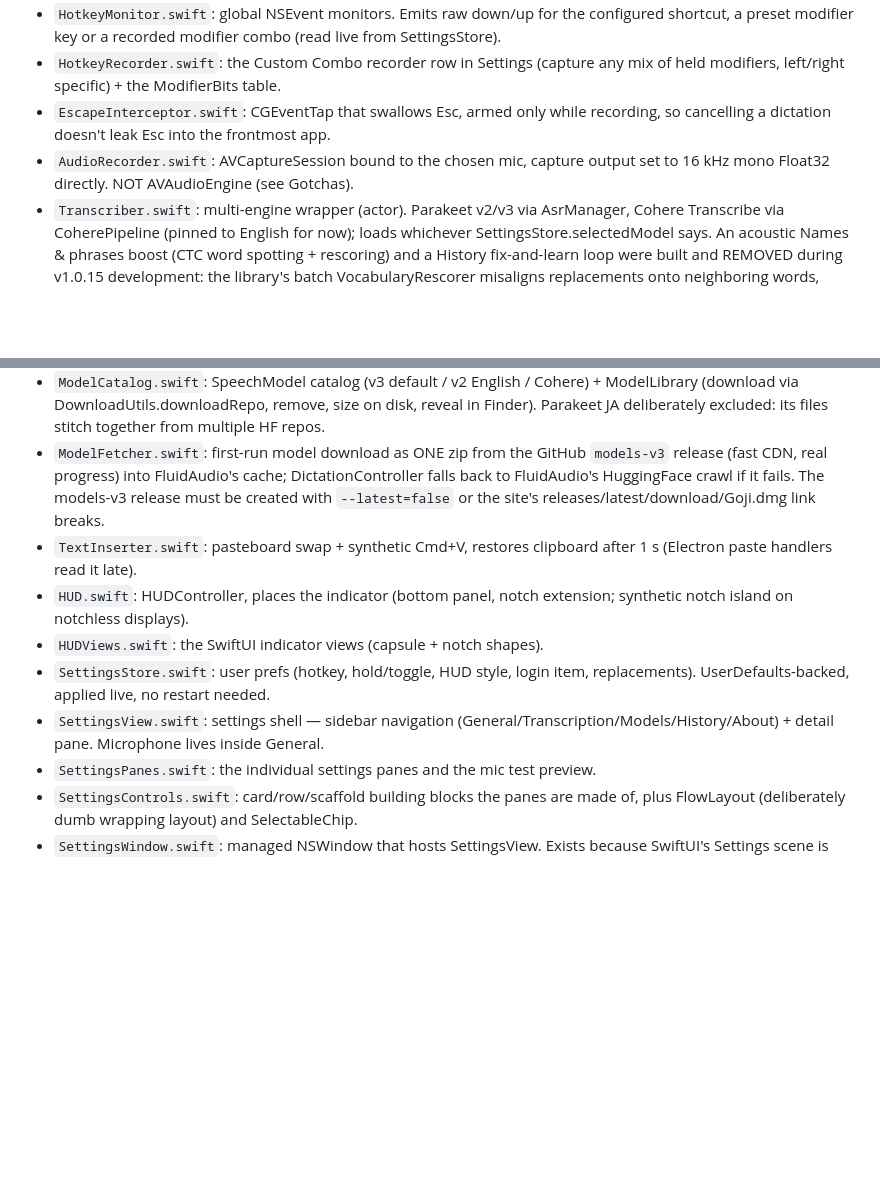
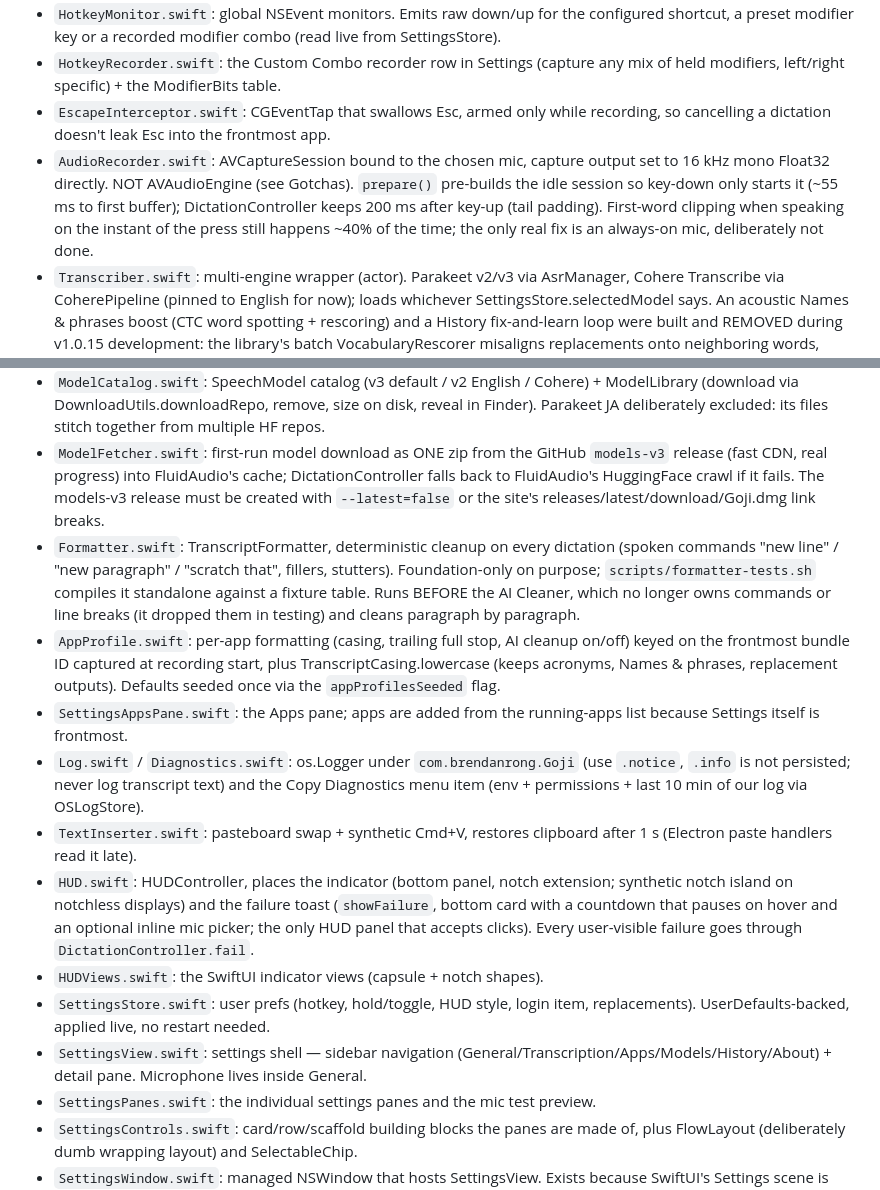
Before and after one commit to brendanrong/goji, a Markdown page: CLAUDE.md, 2 parts joined by grey strips. GitHub-like rendering; blank space fills up the shorter version.

Commit message:
docs: CLAUDE.md covers formatter, app profiles, logging, failure toast, clipping numbers

```diff
--- a/CLAUDE.md
+++ b/CLAUDE.md
@@ -19,15 +19,19 @@ Read PRD.md for scope. v1 is the core loop plus a lean settings window. Don't go
 - `HotkeyMonitor.swift`: global NSEvent monitors. Emits raw down/up for the configured shortcut, a preset modifier key or a recorded modifier combo (read live from SettingsStore).
 - `HotkeyRecorder.swift`: the Custom Combo recorder row in Settings (capture any mix of held modifiers, left/right specific) + the ModifierBits table.
 - `EscapeInterceptor.swift`: CGEventTap that swallows Esc, armed only while recording, so cancelling a dictation doesn't leak Esc into the frontmost app.
-- `AudioRecorder.swift`: AVCaptureSession bound to the chosen mic, capture output set to 16 kHz mono Float32 directly. NOT AVAudioEngine (see Gotchas).
+- `AudioRecorder.swift`: AVCaptureSession bound to the chosen mic, capture output set to 16 kHz mono Float32 directly. NOT AVAudioEngine (see Gotchas). `prepare()` pre-builds the idle session so key-down only starts it (~55 ms to first buffer); DictationController keeps 200 ms after key-up (tail padding). First-word clipping when speaking on the instant of the press still happens ~40% of the time; the only real fix is an always-on mic, deliberately not done.
 - `Transcriber.swift`: multi-engine wrapper (actor). Parakeet v2/v3 via AsrManager, Cohere Transcribe via CoherePipeline (pinned to English for now); loads whichever SettingsStore.selectedModel says. An acoustic Names & phrases boost (CTC word spotting + rescoring) and a History fix-and-learn loop were built and REMOVED during v1.0.15 development: the library's batch VocabularyRescorer misaligns replacements onto neighboring words, custom confirmation missed true positives, and learned-alias substitution compounded errors on genuinely hard words. Vocabulary corrections run through the Cleaner prompt only; deterministic fixes are the user's Word replacements. Do not revive any learning path without an offline test harness of recorded audio; see git history around v1.0.15.
 - `ModelCatalog.swift`: SpeechModel catalog (v3 default / v2 English / Cohere) + ModelLibrary (download via DownloadUtils.downloadRepo, remove, size on disk, reveal in Finder). Parakeet JA deliberately excluded: its files stitch together from multiple HF repos.
 - `ModelFetcher.swift`: first-run model download as ONE zip from the GitHub `models-v3` release (fast CDN, real progress) into FluidAudio's cache; DictationController falls back to FluidAudio's HuggingFace crawl if it fails. The models-v3 release must be created with `--latest=false` or the site's releases/latest/download/Goji.dmg link breaks.
+- `Formatter.swift`: TranscriptFormatter, deterministic cleanup on every dictation (spoken commands "new line" / "new paragraph" / "scratch that", fillers, stutters). Foundation-only on purpose; `scripts/formatter-tests.sh` compiles it standalone against a fixture table. Runs BEFORE the AI Cleaner, which no longer owns commands or line breaks (it dropped them in testing) and cleans paragraph by paragraph.
+- `AppProfile.swift`: per-app formatting (casing, trailing full stop, AI cleanup on/off) keyed on the frontmost bundle ID captured at recording start, plus TranscriptCasing.lowercase (keeps acronyms, Names & phrases, replacement outputs). Defaults seeded once via the `appProfilesSeeded` flag.
+- `SettingsAppsPane.swift`: the Apps pane; apps are added from the running-apps list because Settings itself is frontmost.
+- `Log.swift` / `Diagnostics.swift`: os.Logger under `com.brendanrong.Goji` (use `.notice`, `.info` is not persisted; never log transcript text) and the Copy Diagnostics menu item (env + permissions + last 10 min of our log via OSLogStore).
 - `TextInserter.swift`: pasteboard swap + synthetic Cmd+V, restores clipboard after 1 s (Electron paste handlers read it late).
-- `HUD.swift`: HUDController, places the indicator (bottom panel, notch extension; synthetic notch island on notchless displays).
+- `HUD.swift`: HUDController, places the indicator (bottom panel, notch extension; synthetic notch island on notchless displays) and the failure toast (`showFailure`, bottom card with a countdown that pauses on hover and an optional inline mic picker; the only HUD panel that accepts clicks). Every user-visible failure goes through `DictationController.fail`.
 - `HUDViews.swift`: the SwiftUI indicator views (capsule + notch shapes).
 - `SettingsStore.swift`: user prefs (hotkey, hold/toggle, HUD style, login item, replacements). UserDefaults-backed, applied live, no restart needed.
-- `SettingsView.swift`: settings shell — sidebar navigation (General/Transcription/Models/History/About) + detail pane. Microphone lives inside General.
+- `SettingsView.swift`: settings shell — sidebar navigation (General/Transcription/Apps/Models/History/About) + detail pane. Microphone lives inside General.
 - `SettingsPanes.swift`: the individual settings panes and the mic test preview.
 - `SettingsControls.swift`: card/row/scaffold building blocks the panes are made of, plus FlowLayout (deliberately dumb wrapping layout) and SelectableChip.
 - `SettingsWindow.swift`: managed NSWindow that hosts SettingsView. Exists because SwiftUI's Settings scene is broken for menu bar apps on macOS 26.
```
